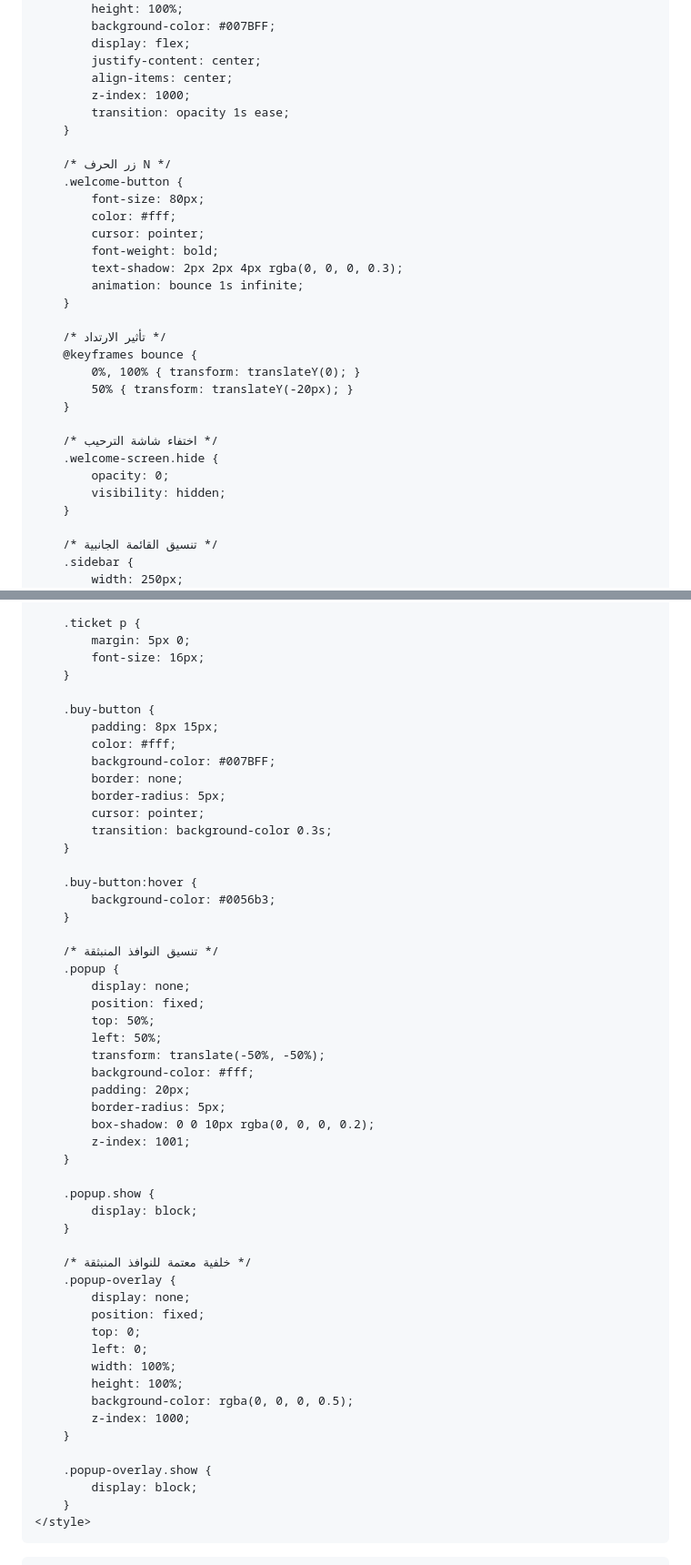
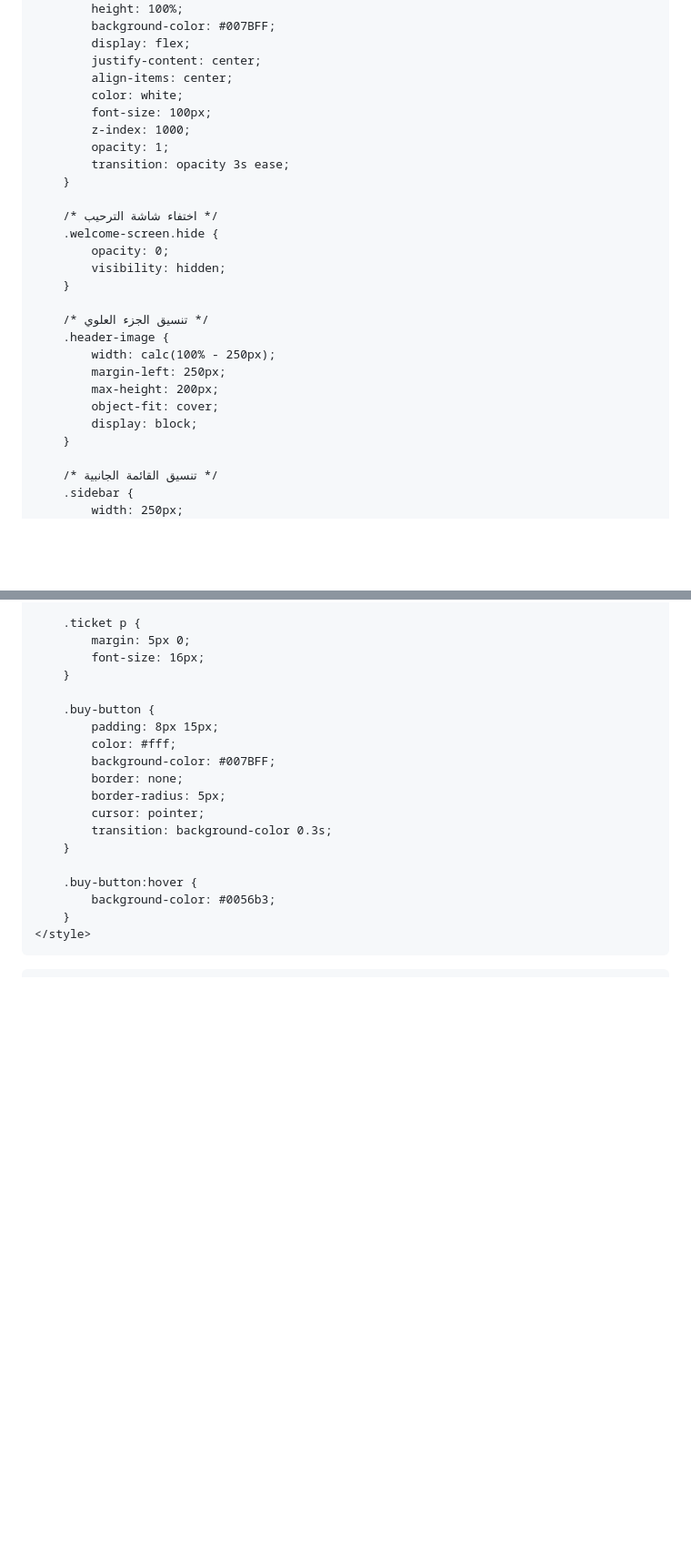
Before and after one commit to Nadjibbenayach/nadjibbenayach.github.io, a Markdown page: README.md, 2 parts joined by grey strips. Shown: that part at 91% size. GitHub-like rendering; blank space fills up the shorter version.

Commit message:
Update README.qq

```diff
--- a/README.md
+++ b/README.md
@@ -26,30 +26,26 @@
             display: flex;
             justify-content: center;
             align-items: center;
+            color: white;
+            font-size: 100px;
             z-index: 1000;
-            transition: opacity 1s ease;
-        }
-
-        /* زر الحرف N */
-        .welcome-button {
-            font-size: 80px;
-            color: #fff;
-            cursor: pointer;
-            font-weight: bold;
-            text-shadow: 2px 2px 4px rgba(0, 0, 0, 0.3);
-            animation: bounce 1s infinite;
-        }
-
-        /* تأثير الارتداد */
-        @keyframes bounce {
-            0%, 100% { transform: translateY(0); }
-            50% { transform: translateY(-20px); }
+            opacity: 1;
+            transition: opacity 3s ease;
         }
 
         /* اختفاء شاشة الترحيب */
         .welcome-screen.hide {
             opacity: 0;
             visibility: hidden;
+        }
+
+        /* تنسيق الجزء العلوي */
+        .header-image {
+            width: calc(100% - 250px);
+            margin-left: 250px;
+            max-height: 200px;
+            object-fit: cover;
+            display: block;
         }
 
         /* تنسيق القائمة الجانبية */
@@ -160,40 +147,6 @@
         .buy-button:hover {
             background-color: #0056b3;
         }
-
-        /* تنسيق النوافذ المنبثقة */
-        .popup {
-            display: none;
-            position: fixed;
-            top: 50%;
-            left: 50%;
-            transform: translate(-50%, -50%);
-            background-color: #fff;
-            padding: 20px;
-            border-radius: 5px;
-            box-shadow: 0 0 10px rgba(0, 0, 0, 0.2);
-            z-index: 1001;
-        }
-
-        .popup.show {
-            display: block;
-        }
-
-        /* خلفية معتمة للنوافذ المنبثقة */
-        .popup-overlay {
-            display: none;
-            position: fixed;
-            top: 0;
-            left: 0;
-            width: 100%;
-            height: 100%;
-            background-color: rgba(0, 0, 0, 0.5);
-            z-index: 1000;
-        }
-
-        .popup-overlay.show {
-            display: block;
-        }
     </style>
 </head>
 <body>
```
Also changed, not shown: other parts of README.md (+9 -28 lines).
